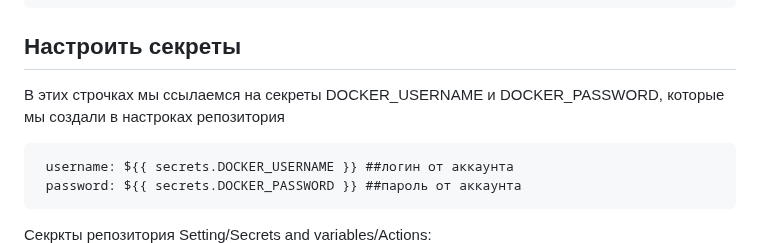
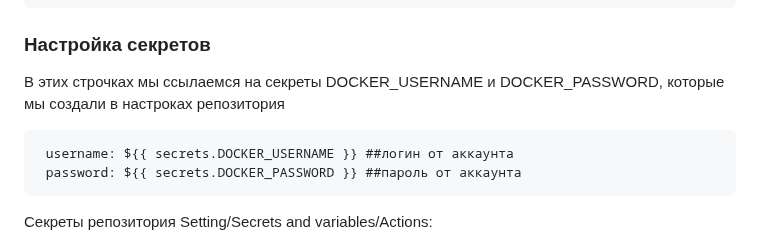
Before and after one commit to MikhailNv/practice-cloud-services, a Markdown page: README.md, the part around one of its changes. GitHub-like rendering.

````diff
--- a/README.md
+++ b/README.md
@@ -85,7 +85,7 @@
            tags: ungadult/api:latest
   ```
 
-## Настроить секреты
+### Настройка секретов
 В этих строчках мы ссылаемся на секреты DOCKER_USERNAME и DOCKER_PASSWORD, которые мы создали в настроках репозитория
 
  ```
@@ -93,7 +93,7 @@
   password: ${{ secrets.DOCKER_PASSWORD }} ##пароль от аккаунта
   ```
 
-Секркты репозитория Setting/Secrets and variables/Actions:
+Секреты репозитория Setting/Secrets and variables/Actions:
 ![png1](./images/1.png)
 
 
````
Also changed, not shown: other parts of README.md (+3 -6 lines).
